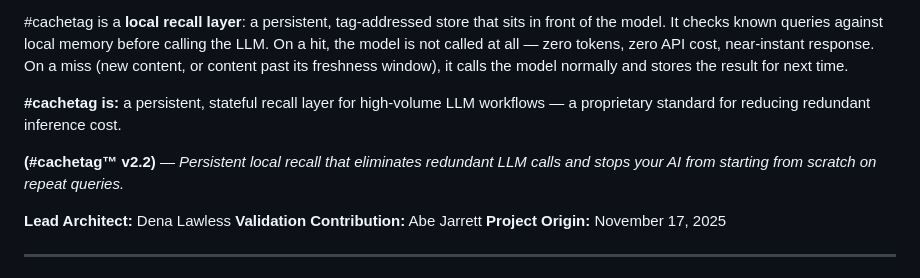
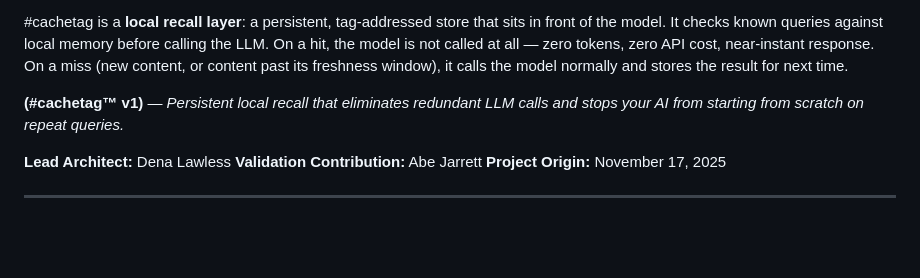
Before and after one commit to denalawless/cachetag, a Markdown page: README.md, the part around the change. Drawn GitHub-style; blank space fills up the shorter version.

Commit message:
Revise #cachetag description and version details
Updated README to clarify the purpose and versioning of #cachetag.

```diff
--- a/README.md
+++ b/README.md
@@ -6,9 +6,7 @@ I solved a problem I was seeing everywhere — poor AI recall affecting producti
 
 #cachetag is a **local recall layer**: a persistent, tag-addressed store that sits in front of the model. It checks known queries against local memory before calling the LLM. On a hit, the model is not called at all — zero tokens, zero API cost, near-instant response. On a miss (new content, or content past its freshness window), it calls the model normally and stores the result for next time.
 
-**#cachetag is:** a persistent, stateful recall layer for high-volume LLM workflows — a proprietary standard for reducing redundant inference cost.
-
-**(#cachetag™ v2.2)** — *Persistent local recall that eliminates redundant LLM calls and stops your AI from starting from scratch on repeat queries.*
+**(#cachetag™ v1)** — *Persistent local recall that eliminates redundant LLM calls and stops your AI from starting from scratch on repeat queries.*
 
 **Lead Architect:** Dena Lawless
 **Validation Contribution:** Abe Jarrett
```
